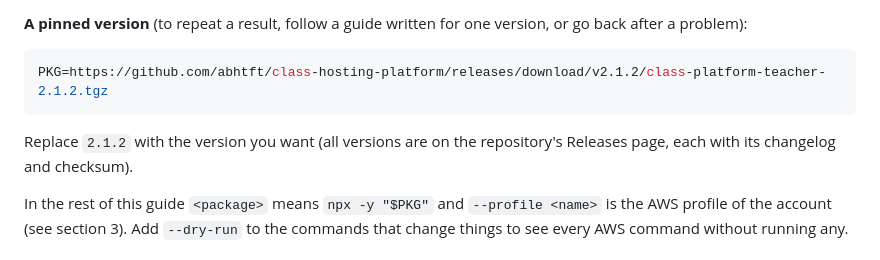
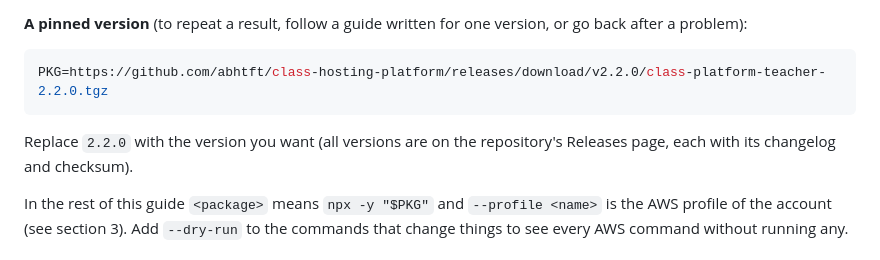
Before and after one commit to abhtft/class-hosting-platform, a Markdown page: docs/TEACHER_SETUP.md, the part around the change. GitHub-like rendering.

Commit message:
Release 2.2.0: changelog section and pinned example version
Co-Authored-By: Claude Sonnet 5.5 <noreply@anthropic.com>

````diff
--- a/docs/TEACHER_SETUP.md
+++ b/docs/TEACHER_SETUP.md
@@ -56,9 +56,9 @@ Run that line once per terminal window, then use `npx -y "$PKG" <command>` (Powe
 
 **A pinned version** (to repeat a result, follow a guide written for one version, or go back after a problem):
 ```bash
-PKG=https://github.com/abhtft/class-hosting-platform/releases/download/v2.1.2/class-platform-teacher-2.1.2.tgz
+PKG=https://github.com/abhtft/class-hosting-platform/releases/download/v2.2.0/class-platform-teacher-2.2.0.tgz
 ```
-Replace `2.1.2` with the version you want (all versions are on the repository's Releases page, each with its changelog and checksum).
+Replace `2.2.0` with the version you want (all versions are on the repository's Releases page, each with its changelog and checksum).
 
 In the rest of this guide `<package>` means `npx -y "$PKG"` and `--profile <name>` is the AWS profile of the account (see section 3). Add `--dry-run` to the commands that change things to see every AWS command without running any.
 
````
Also changed, not shown: CHANGELOG.md (+3 -3 lines).
